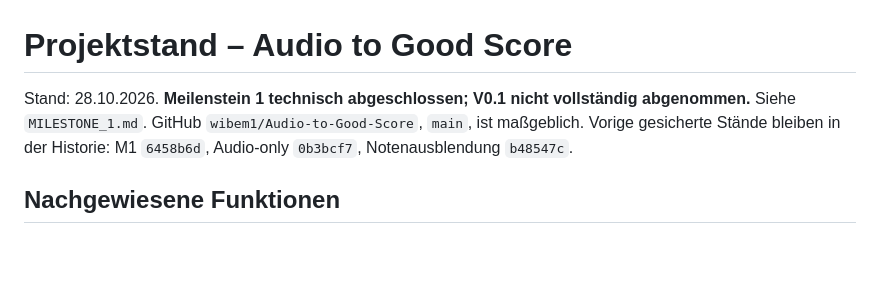
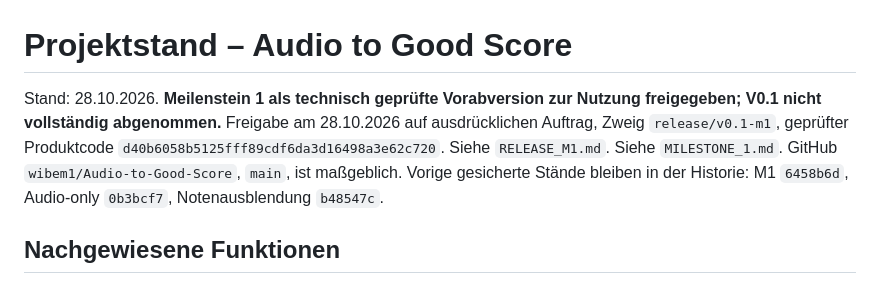
Before and after one commit to wibem1/Audio-to-good-score, a Markdown page: PROJECT_STATE.md, the part around the change. Rendered like a GitHub page; blank space fills up the shorter version.

```diff
--- a/PROJECT_STATE.md
+++ b/PROJECT_STATE.md
@@ -1,6 +1,6 @@
 # Projektstand – Audio to Good Score
 
-Stand: 28.10.2026. **Meilenstein 1 technisch abgeschlossen; V0.1 nicht vollständig abgenommen.** Siehe `MILESTONE_1.md`. GitHub `wibem1/Audio-to-Good-Score`, `main`, ist maßgeblich. Vorige gesicherte Stände bleiben in der Historie: M1 `6458b6d`, Audio-only `0b3bcf7`, Notenausblendung `b48547c`.
+Stand: 28.10.2026. **Meilenstein 1 als technisch geprüfte Vorabversion zur Nutzung freigegeben; V0.1 nicht vollständig abgenommen.** Freigabe am 28.10.2026 auf ausdrücklichen Auftrag, Zweig `release/v0.1-m1`, geprüfter Produktcode `d40b6058b5125fff89cdf6da3d16498a3e62c720`. Siehe `RELEASE_M1.md`. Siehe `MILESTONE_1.md`. GitHub `wibem1/Audio-to-Good-Score`, `main`, ist maßgeblich. Vorige gesicherte Stände bleiben in der Historie: M1 `6458b6d`, Audio-only `0b3bcf7`, Notenausblendung `b48547c`.
 
 ## Nachgewiesene Funktionen
 
```
Also changed, not shown: README.md (+1 -1 lines), RELEASE_M1.md (added, +27 -0 lines).
